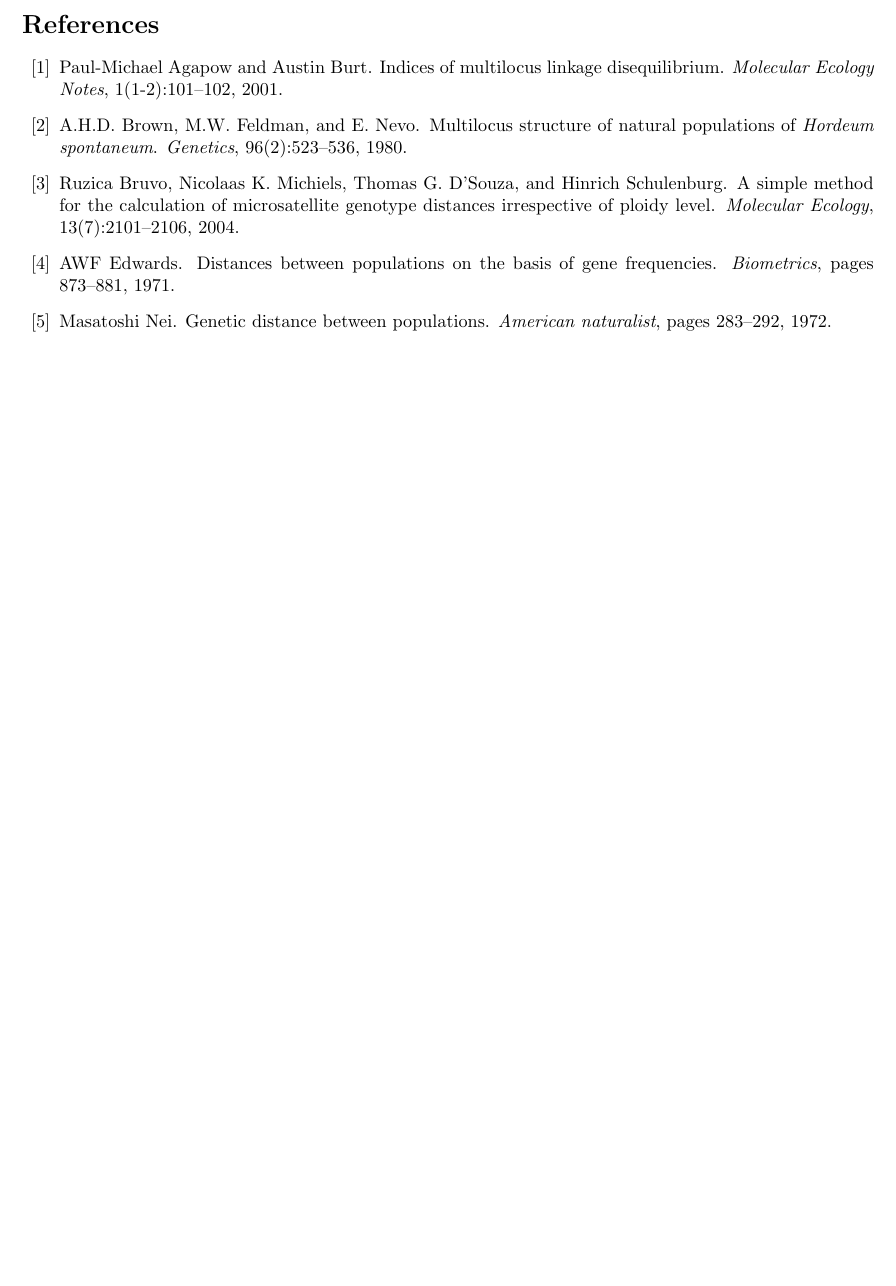
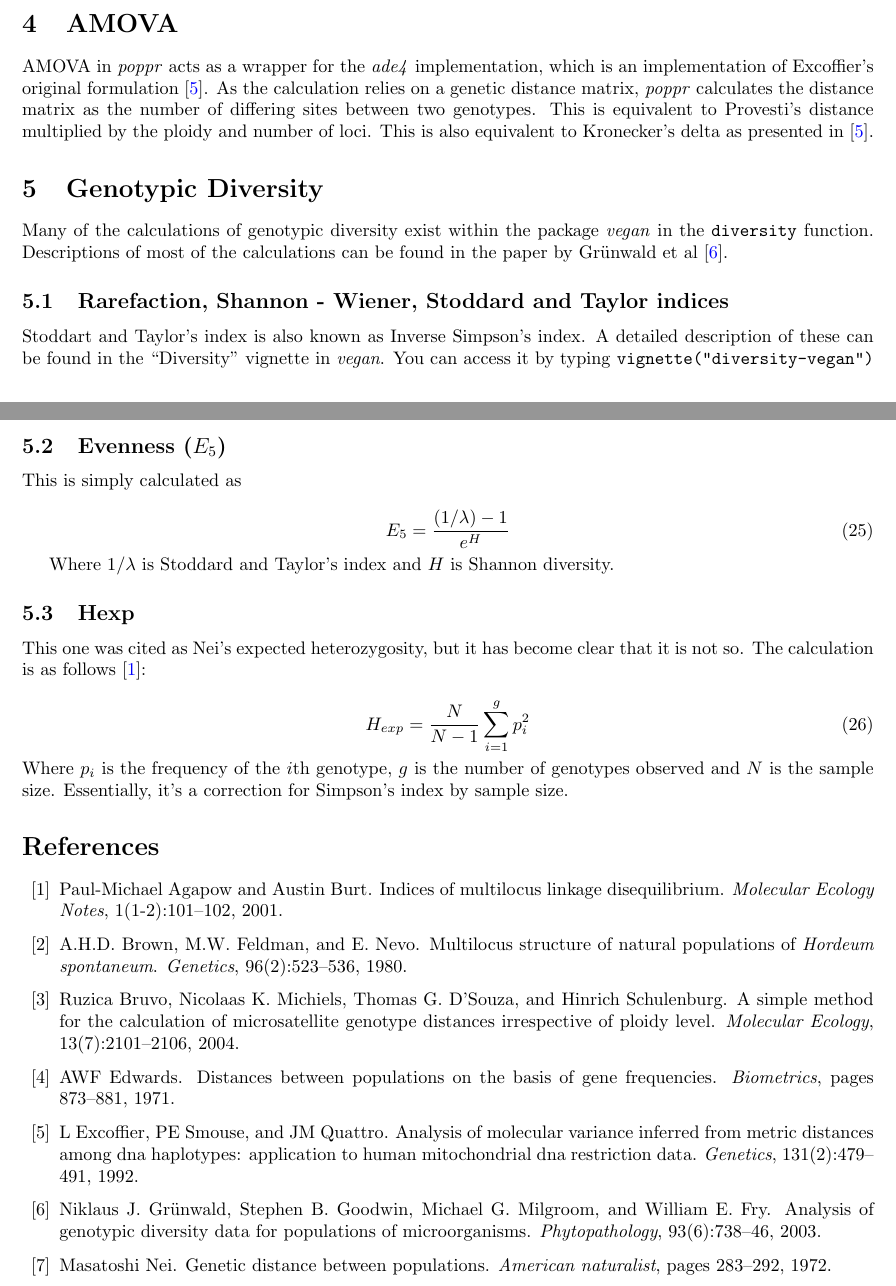
Before and after one commit to grunwaldlab/poppr, a LaTeX paper (vignettes/algo.tex): part of page 7 of 7 before the commit and two parts of pages 7 and 8 of 8 after it, the two joined at a grey line, cut at the place of the change, the shorter picture padded with empty space. Compiled offline with pdfLaTeX.

Commit message:
Begun sections on genotypic diversity.

```diff
--- a/vignettes/algo.tex
+++ b/vignettes/algo.tex
@@ -557,6 +567,47 @@ the package \textit{ape}, and plot it.
 \end{knitrout}
 
 
+\section{AMOVA}
+
+AMOVA in \poppr{} acts as a wrapper for the \textit{ade4} implementation, which is
+an implementation of Excoffier's original formulation \cite{excoffier1992analysis}.
+As the calculation relies on a genetic distance matrix, \poppr{} calculates the
+distance matrix as the number of differing sites between two genotypes. This is
+equivalent to Provesti's distance multiplied by the ploidy and number of loci.
+This is also equivalent to Kronecker's delta as presented in \cite{excoffier1992analysis}.
+
+\section{Genotypic Diversity}
+
+Many of the calculations of genotypic diversity exist within the package \textit{vegan} in the \texttt{diversity}
+function. Descriptions of most of the calculations can be found in the paper by Gr\"unwald et al \cite{Grunwald:2003}.
+
+\subsection{Rarefaction, Shannon - Wiener, Stoddard and Taylor indices}
+
+Stoddart and Taylor's index is also known as Inverse Simpson's index.
+A detailed description of these can be found in the ``Diversity'' vignette in \textit{vegan}. You can access it by typing \texttt{vignette("diversity-vegan")}
+
+\subsection{Evenness ($E_{5}$)}
+This is simply calculated as
+
+\begin{equation}
+E_{5} = \frac{(1/\lambda) - 1}{e^{H}}
+\end{equation}
+
+Where $1/\lambda$ is Stoddard and Taylor's index and $H$ is Shannon diversity.
+
+\subsection{Hexp}
+
+This one was cited as Nei's expected heterozygosity, but it has become clear
+that it is not so. The calculation is as follows \cite{Agapow:2001}:
+
+\begin{equation}
+H_{exp} = \frac{N}{N-1} \sum_{i=1}^{g}{p^{2}_{i}}
+\end{equation}
+\noindent
+Where $p_i$ is the frequency of the $i$th genotype, $g$ is the number of
+genotypes observed and $N$ is the sample size. Essentially, it's a correction
+for Simpson's index by sample size.
+
 \bibliographystyle{plain}
 \bibliography{poppr_man}
 \end{document}
```
Also changed, not shown: vignettes/algo-concordance.tex (+1 -1 lines), vignettes/poppr_man.bib (+12 -0 lines), vignettes/algo.pdf, vignettes/algo.tex (26 more changed lines), 3 other files.
